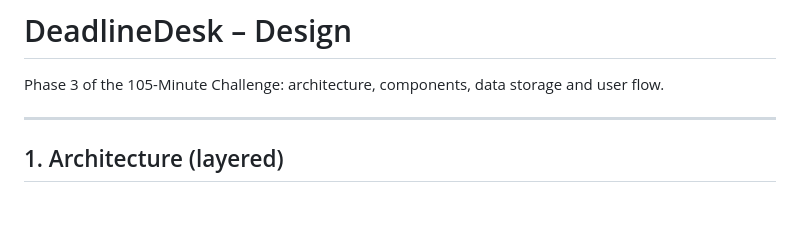
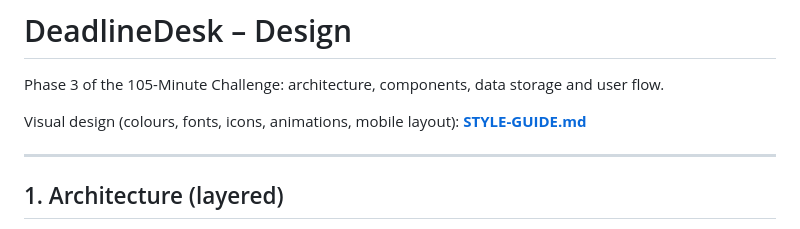
Before and after one commit to MaheliNavinduni/DeadlineDesk-SE, a Markdown page: docs/DESIGN.md, the part around the change. Rendered like a GitHub page; blank space fills up the shorter version.

```diff
--- a/docs/DESIGN.md
+++ b/docs/DESIGN.md
@@ -1,6 +1,8 @@
 # DeadlineDesk – Design
 
 Phase 3 of the 105-Minute Challenge: architecture, components, data storage and user flow.
+
+Visual design (colours, fonts, icons, animations, mobile layout): **[STYLE-GUIDE.md](STYLE-GUIDE.md)**
 
 ---
 
```
Also changed, not shown: docs/STYLE-GUIDE.md (added, +120 -0 lines).
